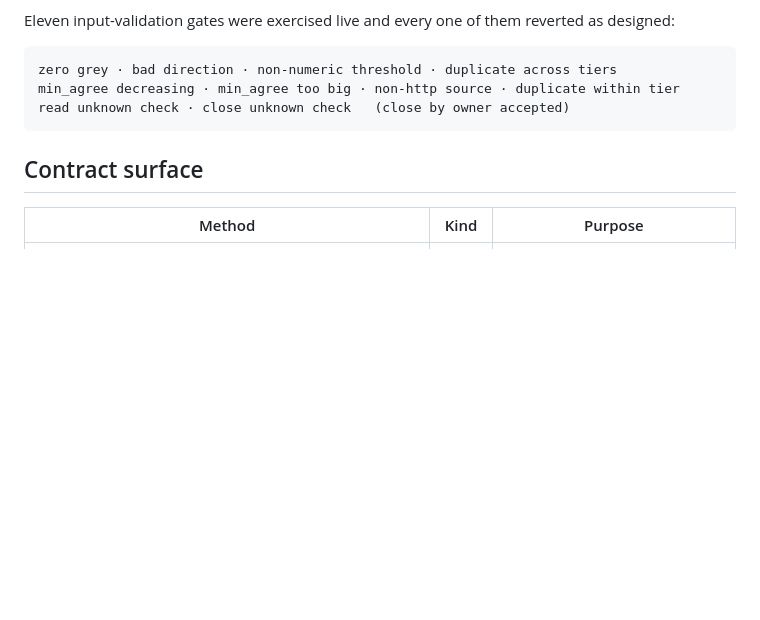
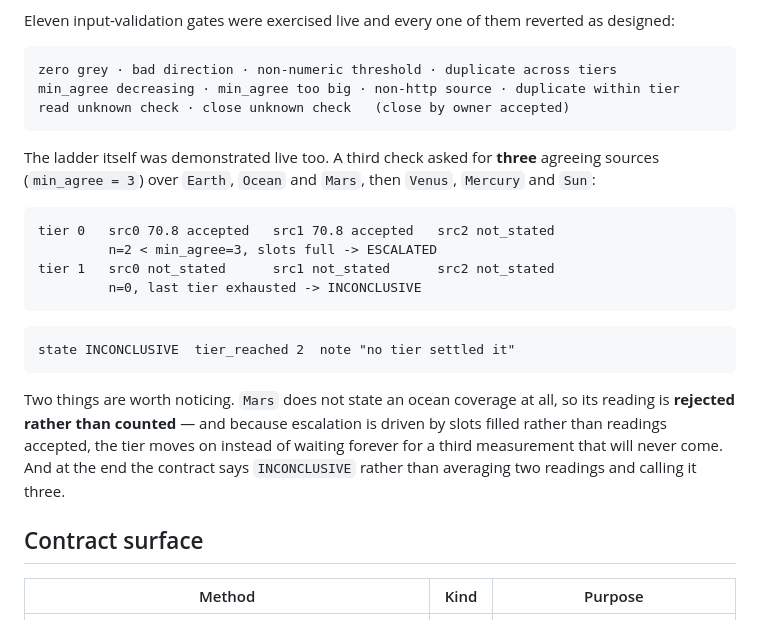
Before and after one commit to qlxjcj/genlayer-threshold-guard, a Markdown page: README.md, the part around the change. Rendered like a GitHub page; blank space fills up the shorter version.

Commit message:
Document the live escalation ladder and the INCONCLUSIVE terminal

````diff
--- a/README.md
+++ b/README.md
@@ -152,6 +152,28 @@ min_agree decreasing · min_agree too big · non-http source · duplicate within
 read unknown check · close unknown check   (close by owner accepted)
 ```
 
+The ladder itself was demonstrated live too. A third check asked for **three**
+agreeing sources (`min_agree = 3`) over `Earth`, `Ocean` and `Mars`, then `Venus`,
+`Mercury` and `Sun`:
+
+```
+tier 0   src0 70.8 accepted   src1 70.8 accepted   src2 not_stated
+         n=2 < min_agree=3, slots full -> ESCALATED
+tier 1   src0 not_stated      src1 not_stated      src2 not_stated
+         n=0, last tier exhausted -> INCONCLUSIVE
+```
+
+```
+state INCONCLUSIVE  tier_reached 2  note "no tier settled it"
+```
+
+Two things are worth noticing. `Mars` does not state an ocean coverage at all,
+so its reading is **rejected rather than counted** — and because escalation is
+driven by slots filled rather than readings accepted, the tier moves on instead
+of waiting forever for a third measurement that will never come. And at the end
+the contract says `INCONCLUSIVE` rather than averaging two readings and calling
+it three.
+
 ## Contract surface
 
 | Method | Kind | Purpose |
````
